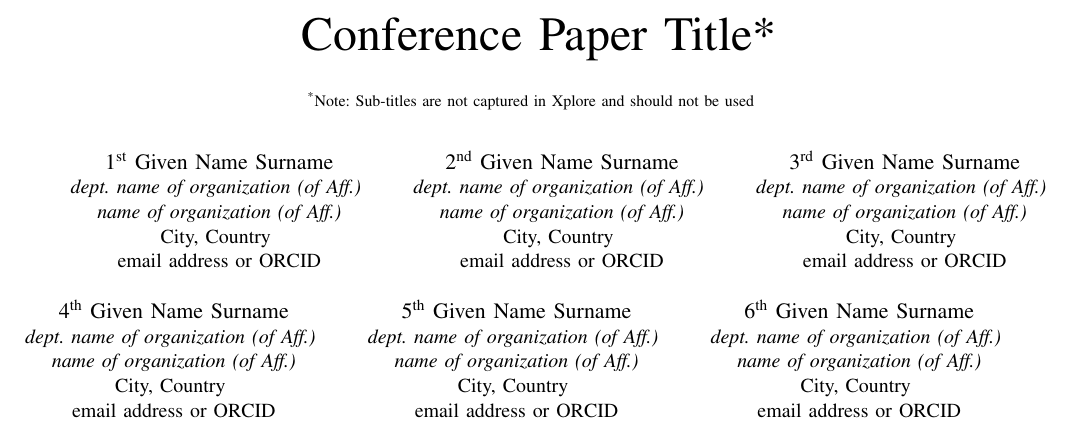
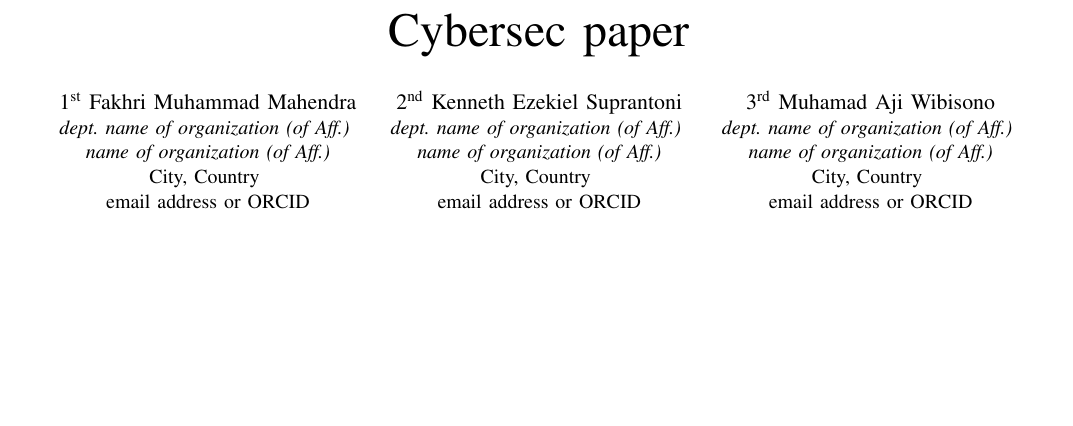
Before and after one commit to KenEzekiel/cybersec-paper, a LaTeX paper (src/paper.tex, which reads src/chapters/paper/authors.tex): part of page 1 of 3, cut at the place of the change, the shorter picture padded with empty space. Compiled offline with pdfLaTeX; a missing font is replaced by an installed copy or a similar font; a LaTeX package or settings file that is missing is left out.

Commit message:
initial setup

```diff
--- a/src/chapters/paper/authors.tex
+++ b/src/chapters/paper/authors.tex
@@ -1,34 +1,16 @@
-\author{\IEEEauthorblockN{1\textsuperscript{st} Given Name Surname}
+\author{\IEEEauthorblockN{1\textsuperscript{st} Fakhri Muhammad Mahendra}
 	\IEEEauthorblockA{\textit{dept.\ name of organization (of Aff.)} \\
 		\textit{name of organization (of Aff.)}\\
 		City, Country \\
 		email address or ORCID}
 	\and
-	\IEEEauthorblockN{2\textsuperscript{nd} Given Name Surname}
+	\IEEEauthorblockN{2\textsuperscript{nd} Kenneth Ezekiel Suprantoni}
 	\IEEEauthorblockA{\textit{dept.\ name of organization (of Aff.)} \\
 		\textit{name of organization (of Aff.)}\\
 		City, Country \\
 		email address or ORCID}
 	\and
-	\IEEEauthorblockN{3\textsuperscript{rd} Given Name Surname}
-	\IEEEauthorblockA{\textit{dept.\ name of organization (of Aff.)} \\
-		\textit{name of organization (of Aff.)}\\
-		City, Country \\
-		email address or ORCID}
-	\and
-	\IEEEauthorblockN{4\textsuperscript{th} Given Name Surname}
-	\IEEEauthorblockA{\textit{dept.\ name of organization (of Aff.)} \\
-		\textit{name of organization (of Aff.)}\\
-		City, Country \\
-		email address or ORCID}
-	\and
-	\IEEEauthorblockN{5\textsuperscript{th} Given Name Surname}
-	\IEEEauthorblockA{\textit{dept.\ name of organization (of Aff.)} \\
-		\textit{name of organization (of Aff.)}\\
-		City, Country \\
-		email address or ORCID}
-	\and
-	\IEEEauthorblockN{6\textsuperscript{th} Given Name Surname}
+	\IEEEauthorblockN{3\textsuperscript{rd} Muhamad Aji Wibisono}
 	\IEEEauthorblockA{\textit{dept.\ name of organization (of Aff.)} \\
 		\textit{name of organization (of Aff.)}\\
 		City, Country \\
--- a/src/paper.tex
+++ b/src/paper.tex
@@ -10,11 +10,7 @@
 % The preceding line is only needed to identify funding in the first footnote. If that is unneeded, please comment it out.
 \begin{document}
 
-\title{Conference Paper Title*\\
-{\footnotesize \textsuperscript{*}Note: Sub-titles are not captured in Xplore and
-should not be used}
-\thanks{Identify applicable funding agency here. If none, delete this.}
-}
+\title{Cybersec paper}
 
 \input{chapters/paper/authors}
 
```
Also changed, not shown: Makefile, src/thesis.tex (line endings or trailing spaces), 2 other files.
